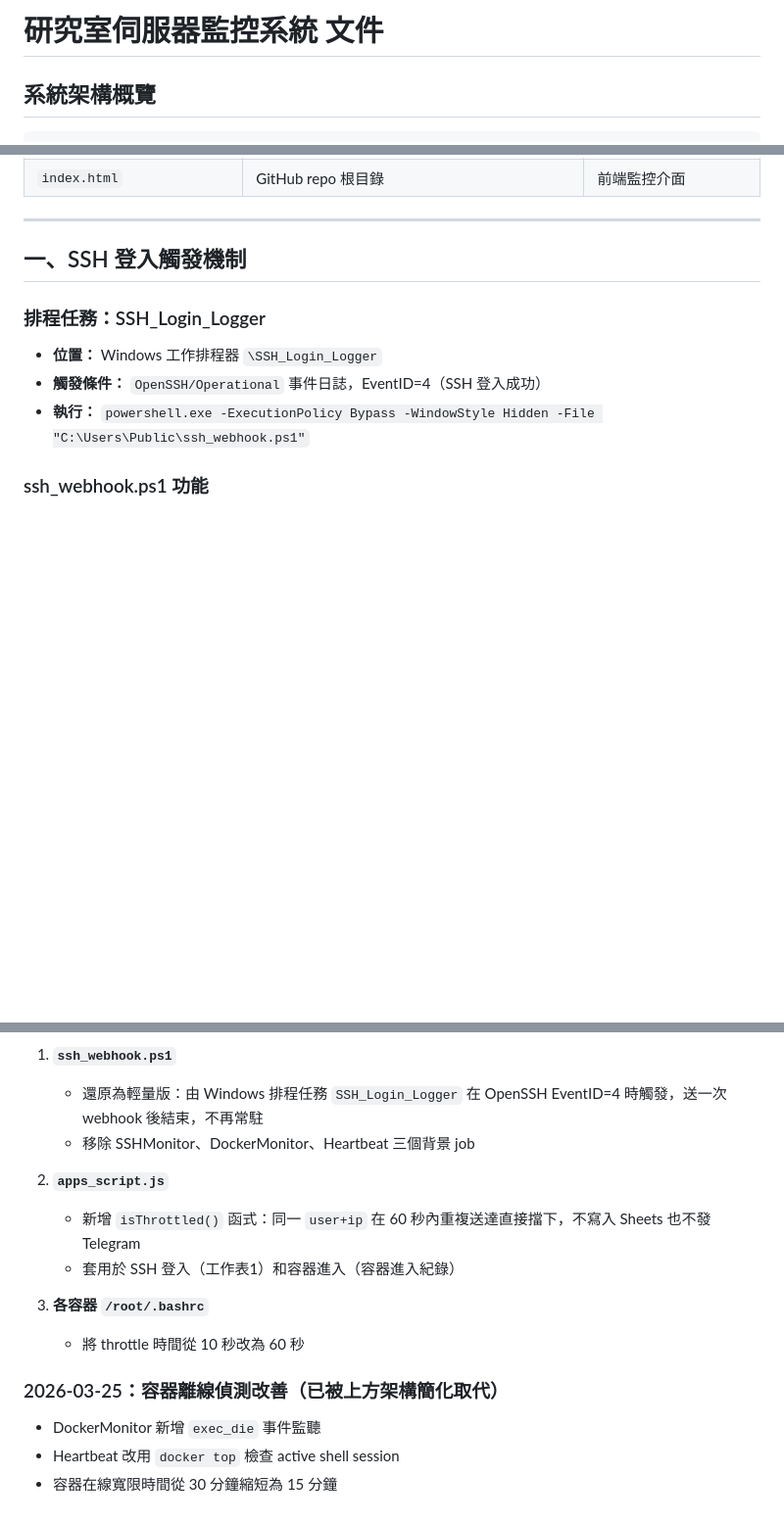
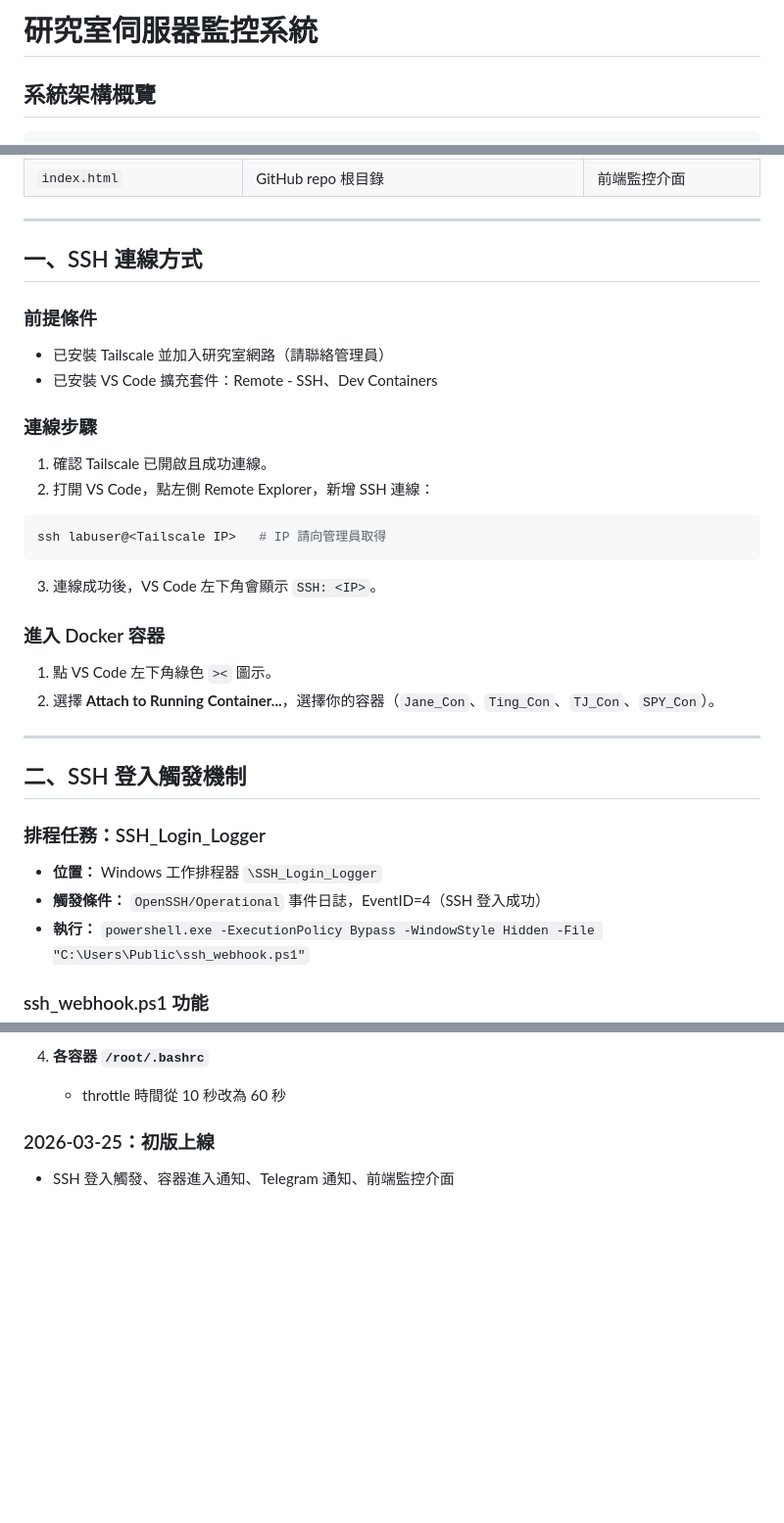
Before and after one commit to Grouper44/ssh_login_dashboard, a Markdown page: README.md, 3 parts joined by grey strips. Shown at 98% size. Drawn GitHub-style; blank space fills up the shorter version.

````diff
--- a/README.md
+++ b/README.md
@@ -1,4 +1,4 @@
-# 研究室伺服器監控系統 文件
+# 研究室伺服器監控系統
 
 ## 系統架構概覽
 
@@ -48,7 +48,32 @@ GitHub Pages (index.html)  ← 管理員監控介面
 
 ---
 
-## 一、SSH 登入觸發機制
+## 一、SSH 連線方式
+
+### 前提條件
+
+- 已安裝 Tailscale 並加入研究室網路（請聯絡管理員）
+- 已安裝 VS Code 擴充套件：Remote - SSH、Dev Containers
+
+### 連線步驟
+
+1. 確認 Tailscale 已開啟且成功連線。
+2. 打開 VS Code，點左側 Remote Explorer，新增 SSH 連線：
+
+```bash
+ssh labuser@<Tailscale IP>   # IP 請向管理員取得
+```
+
+3. 連線成功後，VS Code 左下角會顯示 `SSH: <IP>`。
+
+### 進入 Docker 容器
+
+1. 點 VS Code 左下角綠色 `><` 圖示。
+2. 選擇 **Attach to Running Container...**，選擇你的容器（`Jane_Con`、`Ting_Con`、`TJ_Con`、`SPY_Con`）。
+
+---
+
+## 二、SSH 登入觸發機制
 
 ### 排程任務：SSH_Login_Logger
 
@@ -282,17 +301,7 @@ var CHAT_ID        = "你的 Chat ID";
 
-1. **`ssh_webhook.ps1`**
-   - 還原為輕量版：由 Windows 排程任務 `SSH_Login_Logger` 在 OpenSSH EventID=4 時觸發，送一次 webhook 後結束，不再常駐
-   - 移除 SSHMonitor、DockerMonitor、Heartbeat 三個背景 job
+4. **各容器 `/root/.bashrc`**
+   - throttle 時間從 10 秒改為 60 秒
 
-2. **`apps_script.js`**
-   - 新增 `isThrottled()` 函式：同一 `user+ip` 在 60 秒內重複送達直接擋下，不寫入 Sheets 也不發 Telegram
-   - 套用於 SSH 登入（工作表1）和容器進入（容器進入紀錄）
+### 2026-03-25：初版上線
 
-3. **各容器 `/root/.bashrc`**
-   - 將 throttle 時間從 10 秒改為 60 秒
-
-### 2026-03-25：容器離線偵測改善（已被上方架構簡化取代）
-
-- DockerMonitor 新增 `exec_die` 事件監聽
-- Heartbeat 改用 `docker top` 檢查 active shell session
-- 容器在線寬限時間從 30 分鐘縮短為 15 分鐘
+- SSH 登入觸發、容器進入通知、Telegram 通知、前端監控介面
````
Also changed, not shown: other parts of README.md (+20 -26 lines).
